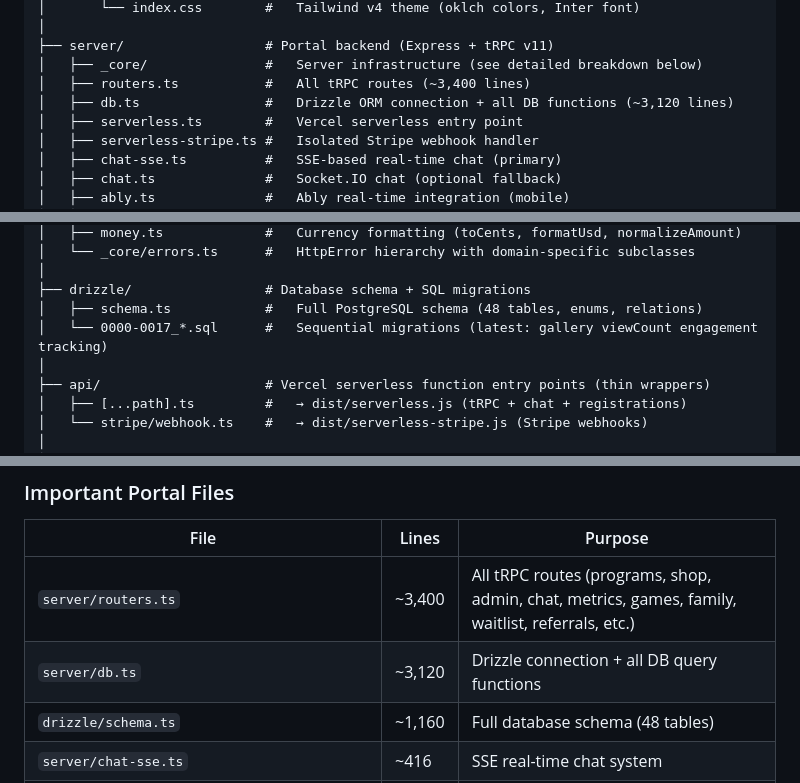
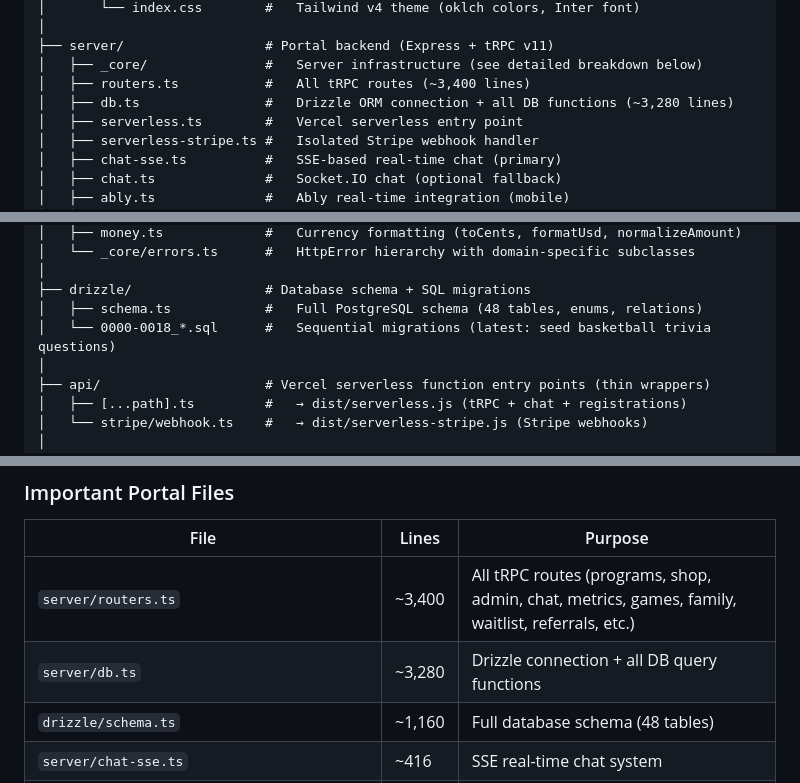
Before and after one commit to Tarshann/academy-platform, a Markdown page: CLAUDE.md, 3 parts joined by grey strips. GitHub-like rendering.

Commit message:
docs: update CLAUDE.md — db.ts line count, migration 0018 (trivia seed)
- Update db.ts line count from ~3,120 to ~3,280 (games auto-bootstrap added)
- Migration range updated to 0000-0018 (seed basketball trivia questions)

https://claude.ai/code/session_01KF4SWh5w9i5byozv482rNH

```diff
--- a/CLAUDE.md
+++ b/CLAUDE.md
@@ -80,7 +80,7 @@ academy-platform/
 ├── server/                  # Portal backend (Express + tRPC v11)
 │   ├── _core/               #   Server infrastructure (see detailed breakdown below)
 │   ├── routers.ts           #   All tRPC routes (~3,400 lines)
-│   ├── db.ts                #   Drizzle ORM connection + all DB functions (~3,120 lines)
+│   ├── db.ts                #   Drizzle ORM connection + all DB functions (~3,280 lines)
 │   ├── serverless.ts        #   Vercel serverless entry point
 │   ├── serverless-stripe.ts #   Isolated Stripe webhook handler
 │   ├── chat-sse.ts          #   SSE-based real-time chat (primary)
@@ -146,7 +146,7 @@ academy-platform/
 │
 ├── drizzle/                 # Database schema + SQL migrations
 │   ├── schema.ts            #   Full PostgreSQL schema (48 tables, enums, relations)
-│   └── 0000-0017_*.sql      #   Sequential migrations (latest: gallery viewCount engagement tracking)
+│   └── 0000-0018_*.sql      #   Sequential migrations (latest: seed basketball trivia questions)
 │
 ├── api/                     # Vercel serverless function entry points (thin wrappers)
 │   ├── [...path].ts         #   → dist/serverless.js (tRPC + chat + registrations)
@@ -376,7 +376,7 @@ pnpm test:e2e         # playwright (e2e/ directory)
 | File | Lines | Purpose |
 |------|-------|---------|
 | `server/routers.ts` | ~3,400 | All tRPC routes (programs, shop, admin, chat, metrics, games, family, waitlist, referrals, etc.) |
-| `server/db.ts` | ~3,120 | Drizzle connection + all DB query functions |
+| `server/db.ts` | ~3,280 | Drizzle connection + all DB query functions |
 | `drizzle/schema.ts` | ~1,160 | Full database schema (48 tables) |
 | `server/chat-sse.ts` | ~416 | SSE real-time chat system |
 | `server/_core/index.ts` | ~173 | Express app setup + middleware + Vite dev integration |
```
Also changed, not shown: other parts of CLAUDE.md (+1 -1 lines).
